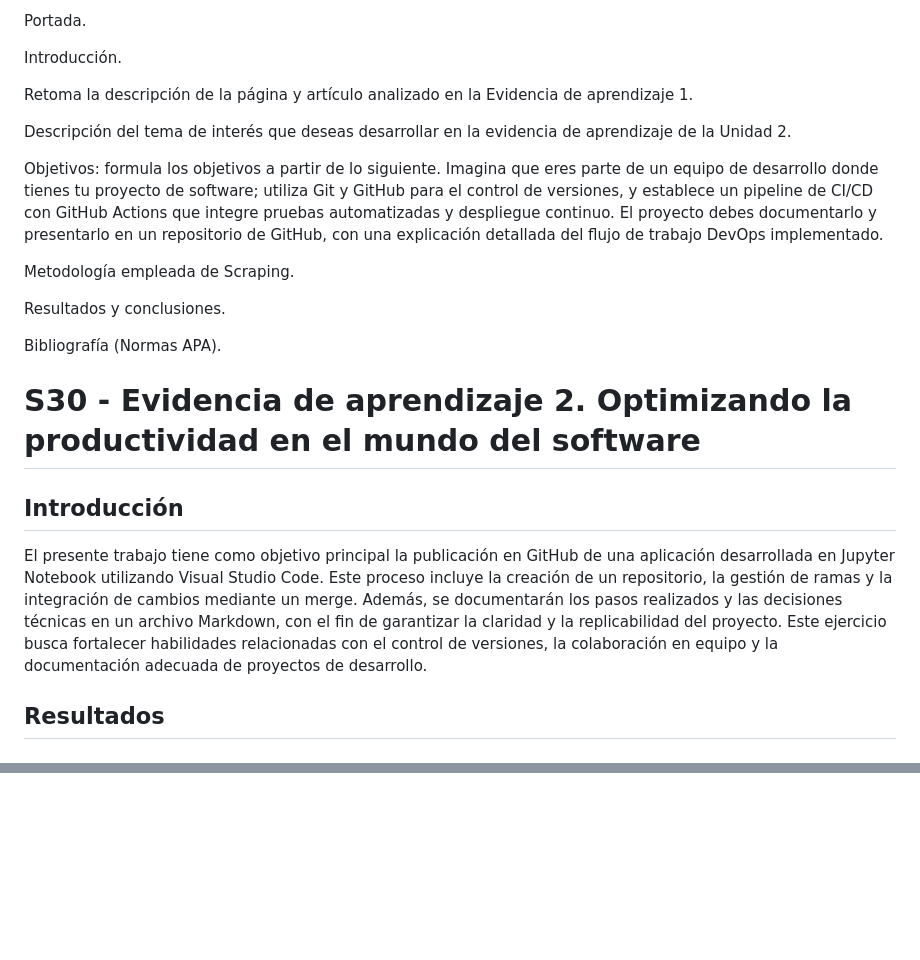
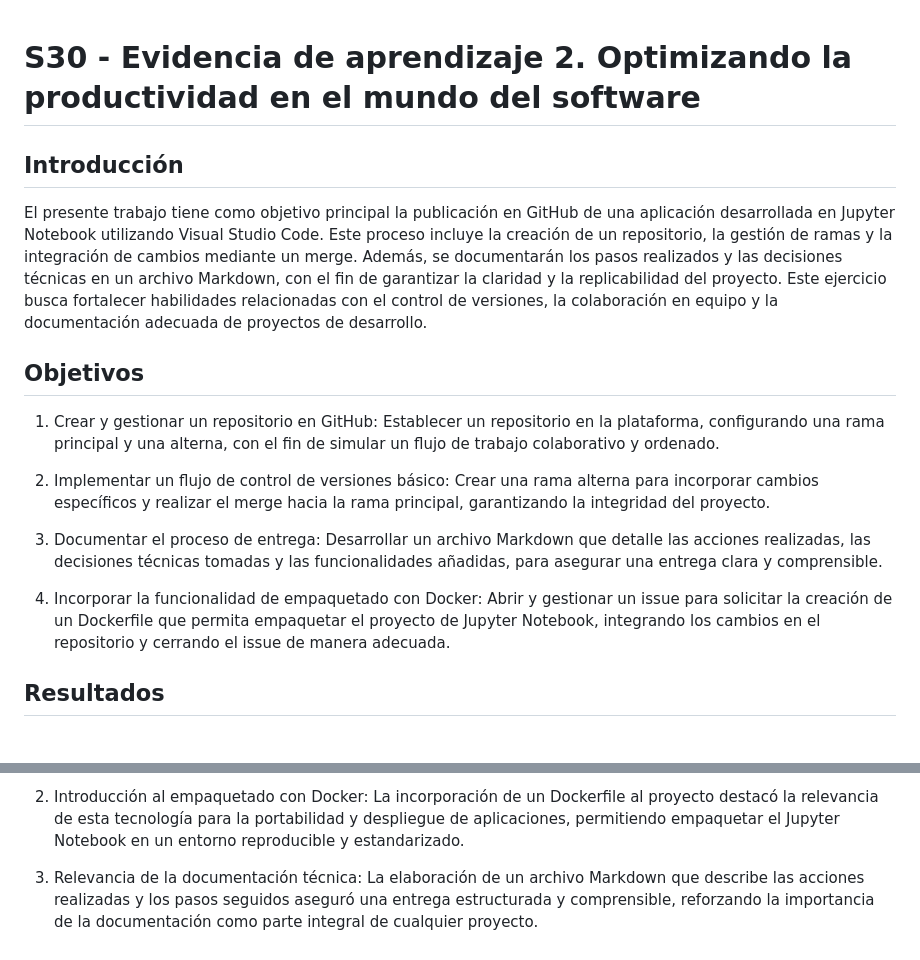
Before and after one commit to IbarraOrtizDev/Programacion-para-Analisis-de-Datos, a Markdown page: entregasMD/entrega2.md, 2 parts joined by grey strips. GitHub-like rendering; blank space fills up the shorter version.

Commit message:
complete documentation

```diff
--- a/entregasMD/entrega2.md
+++ b/entregasMD/entrega2.md
@@ -1,24 +1,18 @@
-Portada.
-
-Introducción.
-
-Retoma la descripción de la página y artículo analizado en la Evidencia de aprendizaje 1.
-
-Descripción del tema de interés que deseas desarrollar en la evidencia de aprendizaje de la Unidad 2.
-
-Objetivos: formula los objetivos a partir de lo siguiente. Imagina que eres parte de un equipo de desarrollo donde tienes tu proyecto de software; utiliza Git y GitHub para el control de versiones, y establece un pipeline de CI/CD con GitHub Actions que integre pruebas automatizadas y despliegue continuo. El proyecto debes documentarlo y presentarlo en un repositorio de GitHub, con una explicación detallada del flujo de trabajo DevOps implementado.
-
-Metodología empleada de Scraping.
-
-Resultados y conclusiones.
-
-Bibliografía (Normas APA).
-
 # S30 - Evidencia de aprendizaje 2. Optimizando la productividad en el mundo del software
 
 ## Introducción
 
 El presente trabajo tiene como objetivo principal la publicación en GitHub de una aplicación desarrollada en Jupyter Notebook utilizando Visual Studio Code. Este proceso incluye la creación de un repositorio, la gestión de ramas y la integración de cambios mediante un merge. Además, se documentarán los pasos realizados y las decisiones técnicas en un archivo Markdown, con el fin de garantizar la claridad y la replicabilidad del proyecto. Este ejercicio busca fortalecer habilidades relacionadas con el control de versiones, la colaboración en equipo y la documentación adecuada de proyectos de desarrollo.
+
+## Objetivos
+
+1. Crear y gestionar un repositorio en GitHub: Establecer un repositorio en la plataforma, configurando una rama principal y una alterna, con el fin de simular un flujo de trabajo colaborativo y ordenado.
+
+2. Implementar un flujo de control de versiones básico: Crear una rama alterna para incorporar cambios específicos y realizar el merge hacia la rama principal, garantizando la integridad del proyecto.
+
+3. Documentar el proceso de entrega: Desarrollar un archivo Markdown que detalle las acciones realizadas, las decisiones técnicas tomadas y las funcionalidades añadidas, para asegurar una entrega clara y comprensible.
+
+4. Incorporar la funcionalidad de empaquetado con Docker: Abrir y gestionar un issue para solicitar la creación de un Dockerfile que permita empaquetar el proyecto de Jupyter Notebook, integrando los cambios en el repositorio y cerrando el issue de manera adecuada.
 
 ## Resultados
 
@@ -47,0 +57,3 @@ Es importante que se tenga en cuenta que para encontrar la manera de navegar por
+2. Introducción al empaquetado con Docker: La incorporación de un Dockerfile al proyecto destacó la relevancia de esta tecnología para la portabilidad y despliegue de aplicaciones, permitiendo empaquetar el Jupyter Notebook en un entorno reproducible y estandarizado.
+
+3. Relevancia de la documentación técnica: La elaboración de un archivo Markdown que describe las acciones realizadas y los pasos seguidos aseguró una entrega estructurada y comprensible, reforzando la importancia de la documentación como parte integral de cualquier proyecto.
```
Also changed, not shown: other parts of entregasMD/entrega2.md (+15 -0 lines), files/closeIssue1.png (added), files/prIssue.png (added), files/resolveIssue1.png (added).
